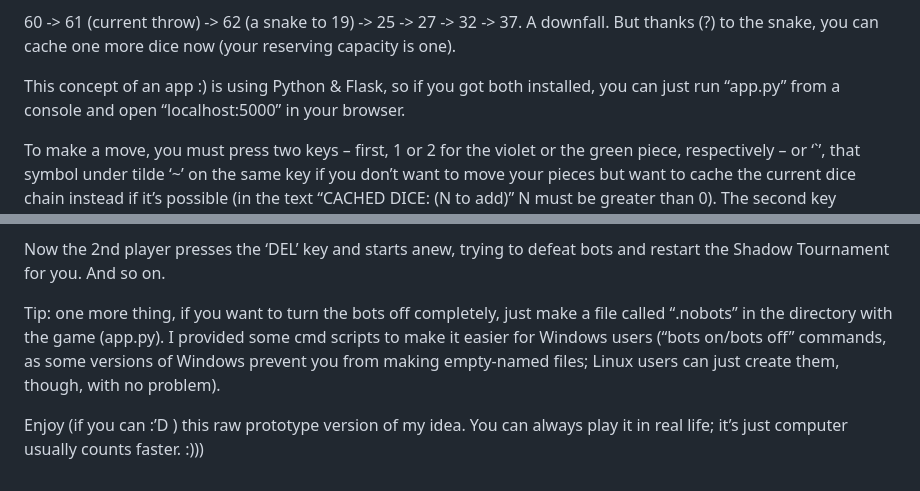
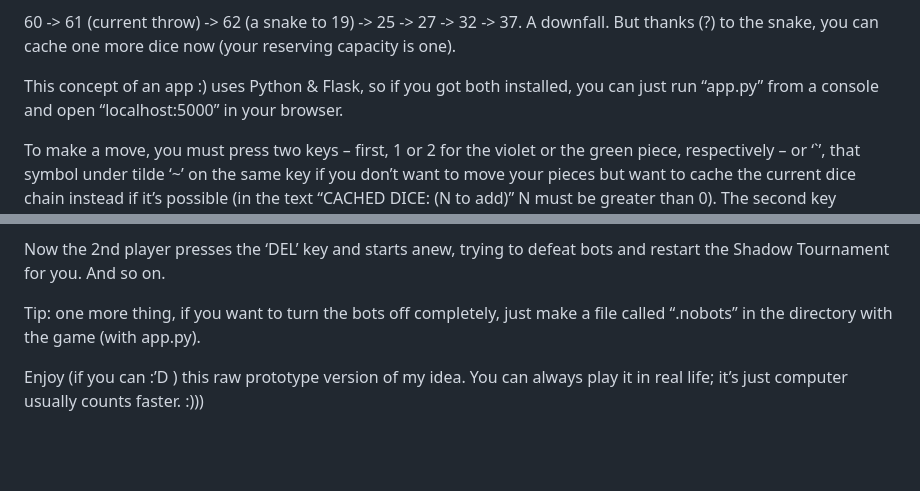
Before and after one commit to RedSerge/snakes-n-ladders-remastered, a Markdown page: README.md, 2 parts joined by grey strips. Rendered like a GitHub page; blank space fills up the shorter version.

```diff
--- a/README.md
+++ b/README.md
@@ -22,7 +22,7 @@ The dice-by-dice cache usage in this situation will result in a series of moveme
 
 60 -> 61 (current throw) -> 62 (a snake to 19) -> 25 -> 27 -> 32 -> 37. A downfall. But thanks (?) to the snake, you can cache one more dice now (your reserving capacity is one).
 
-This concept of an app :) is using Python & Flask, so if you got both installed, you can just run “app.py” from a console and open “localhost:5000” in your browser.
+This concept of an app :) uses Python & Flask, so if you got both installed, you can just run “app.py” from a console and open “localhost:5000” in your browser.
 
 To make a move, you must press two keys – first, 1 or 2 for the violet or the green piece, respectively – or ‘\`’, that symbol under tilde ‘~’ on the same key if you don’t want to move your pieces but want to cache the current dice chain instead if it’s possible (in the text “CACHED DICE: (N to add)” N must be greater than 0).
 The second key represents the way you want to use your cache: ‘dice-by-dice’ (press ‘[‘), ‘simultaneously’ (press ‘]’), or don’t want to use it yet (any other key).
@@ -50,6 +50,6 @@ The result is printed with the 2nd player in mind. If he is defeated, then it’
 
 Now the 2nd player presses the ‘DEL’ key and starts anew, trying to defeat bots and restart the Shadow Tournament for you. And so on.
 
-Tip: one more thing, if you want to turn the bots off completely, just make a file called “.nobots” in the directory with the game (app.py). I provided some cmd scripts to make it easier for Windows users (“bots on/bots off” commands, as some versions of Windows prevent you from making empty-named files; Linux users can just create them, though, with no problem).
+Tip: one more thing, if you want to turn the bots off completely, just make a file called “.nobots” in the directory with the game (with app.py).
 
 Enjoy (if you can :’D ) this raw prototype version of my idea. You can always play it in real life; it’s just computer usually counts faster. :)))
```
